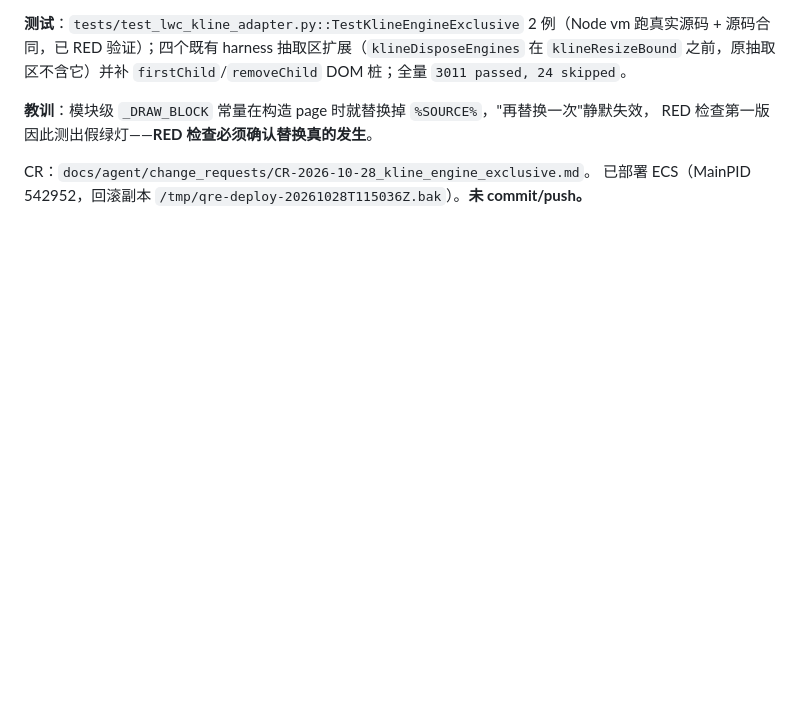
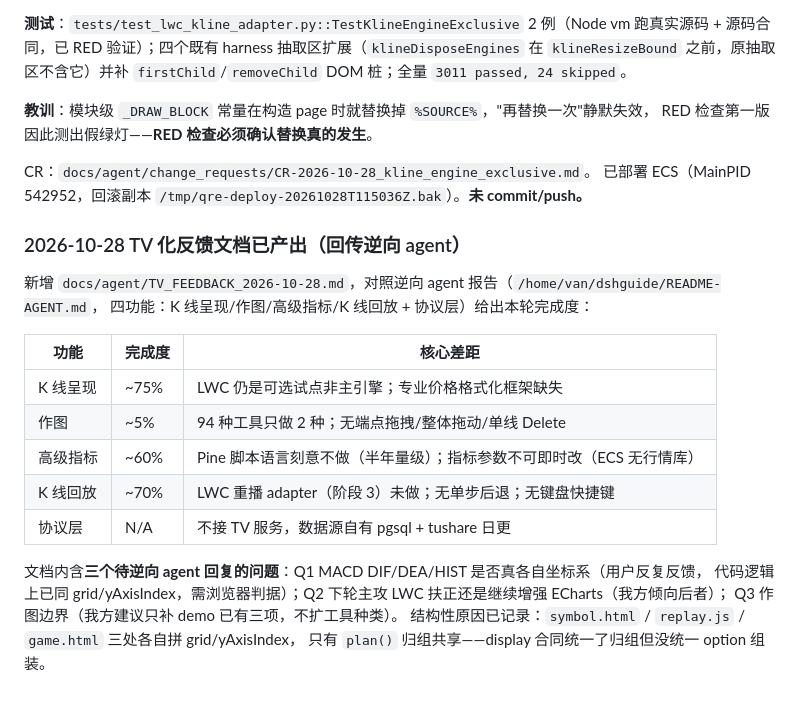
Before and after one commit to CozeraVan/quant-research-engine-dual-agent-lab, a Markdown page: docs/agent/11_AGENT_STATE.md, the part around the change. Rendered like a GitHub page; blank space fills up the shorter version.

```diff
--- a/docs/agent/11_AGENT_STATE.md
+++ b/docs/agent/11_AGENT_STATE.md
@@ -1297,3 +1297,22 @@ RED 检查第一版因此测出假绿灯——**RED 检查必须确认替换真
 
 CR：`docs/agent/change_requests/CR-2026-10-28_kline_engine_exclusive.md`。
 已部署 ECS（MainPID 542952，回滚副本 `/tmp/qre-deploy-20261028T115036Z.bak`）。**未 commit/push。**
+
+### 2026-10-28 TV 化反馈文档已产出（回传逆向 agent）
+
+新增 `docs/agent/TV_FEEDBACK_2026-10-28.md`，对照逆向 agent 报告（`/home/van/dshguide/README-AGENT.md`，
+四功能：K 线呈现/作图/高级指标/K 线回放 + 协议层）给出本轮完成度：
+
+| 功能 | 完成度 | 核心差距 |
+|---|---|---|
+| K 线呈现 | ~75% | LWC 仍是可选试点非主引擎；专业价格格式化框架缺失 |
+| 作图 | ~5% | 94 种工具只做 2 种；无端点拖拽/整体拖动/单线 Delete |
+| 高级指标 | ~60% | Pine 脚本语言刻意不做（半年量级）；指标参数不可即时改（ECS 无行情库） |
+| K 线回放 | ~70% | LWC 重播 adapter（阶段 3）未做；无单步后退；无键盘快捷键 |
+| 协议层 | N/A | 不接 TV 服务，数据源自有 pgsql + tushare 日更 |
+
+文档内含**三个待逆向 agent 回复的问题**：Q1 MACD DIF/DEA/HIST 是否真各自坐标系（用户反复反馈，
+代码逻辑上已同 grid/yAxisIndex，需浏览器判据）；Q2 下轮主攻 LWC 扶正还是继续增强 ECharts（我方倾向后者）；
+Q3 作图边界（我方建议只补 demo 已有三项，不扩工具种类）。
+结构性原因已记录：`symbol.html` / `replay.js` / `game.html` 三处各自拼 grid/yAxisIndex，
+只有 `plan()` 归组共享——display 合同统一了归组但没统一 option 组装。
```
Also changed, not shown: AGENTS.md (+1 -0 lines), docs/agent/TV_FEEDBACK_2026-10-28.md (added, +239 -0 lines).
